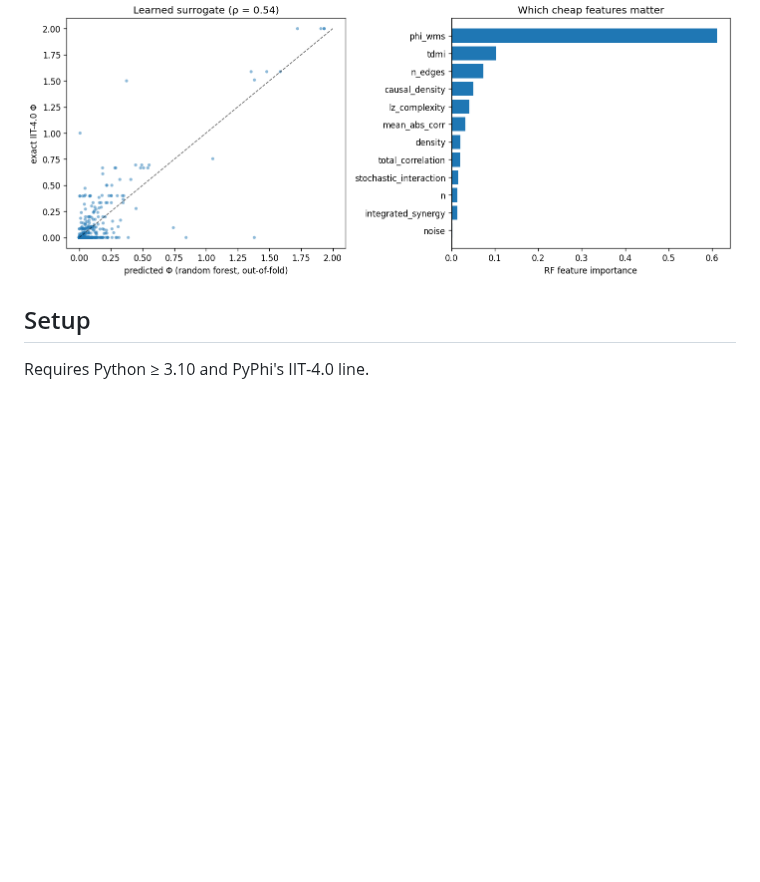
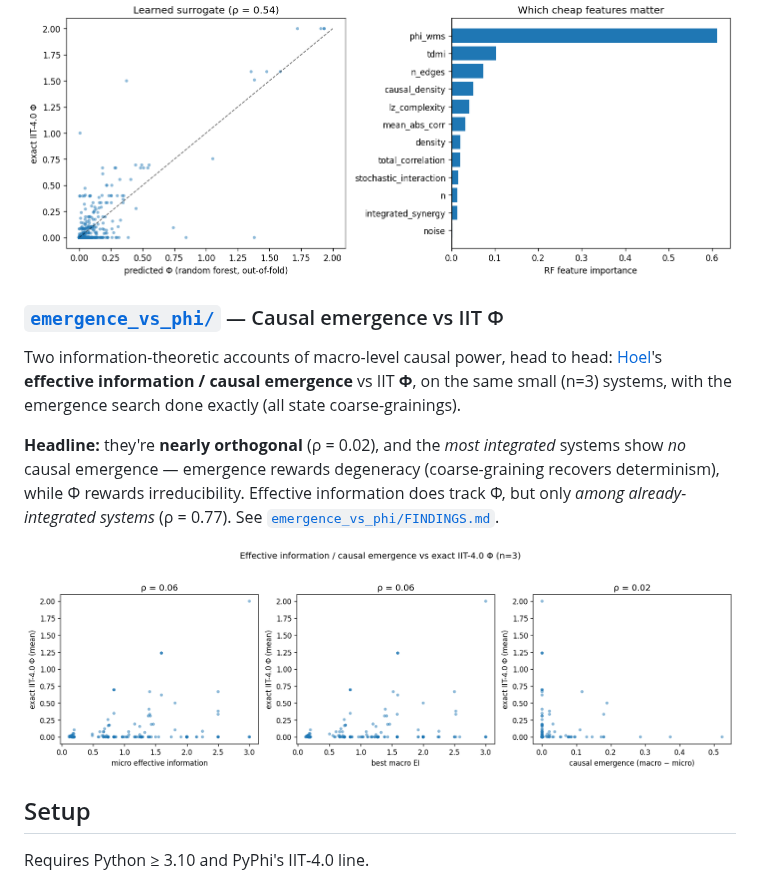
Before and after one commit to rogerSuperBuilderAlpha/algorithmacy-lab, a Markdown page: README.md, the part around the change. GitHub-like rendering; pictures changed too: emergence_vs_phi/results/emergence_vs_phi.png (added); blank space fills up the shorter version.

```diff
--- a/README.md
+++ b/README.md
@@ -81,6 +81,21 @@ predicting *how much* remains only moderate. See [`learned_surrogate/FINDINGS.md
 
 ![learned surrogate](learned_surrogate/results/surrogate.png)
 
+### [`emergence_vs_phi/`](emergence_vs_phi/) — Causal emergence vs IIT Φ
+
+Two information-theoretic accounts of macro-level causal power, head to head:
+[Hoel](https://www.mdpi.com/1099-4300/19/5/188)'s **effective information /
+causal emergence** vs IIT **Φ**, on the same small (n=3) systems, with the
+emergence search done exactly (all state coarse-grainings).
+
+**Headline:** they're **nearly orthogonal** (ρ = 0.02), and the *most integrated*
+systems show *no* causal emergence — emergence rewards degeneracy
+(coarse-graining recovers determinism), while Φ rewards irreducibility. Effective
+information does track Φ, but only *among already-integrated systems* (ρ = 0.77).
+See [`emergence_vs_phi/FINDINGS.md`](emergence_vs_phi/FINDINGS.md).
+
+![emergence vs phi](emergence_vs_phi/results/emergence_vs_phi.png)
+
 ## Setup
 
 Requires Python ≥ 3.10 and PyPhi's IIT‑4.0 line.
```
Also changed, not shown: emergence_vs_phi/FINDINGS.md (added, +73 -0 lines), emergence_vs_phi/README.md (added, +48 -0 lines), 7 other files.
